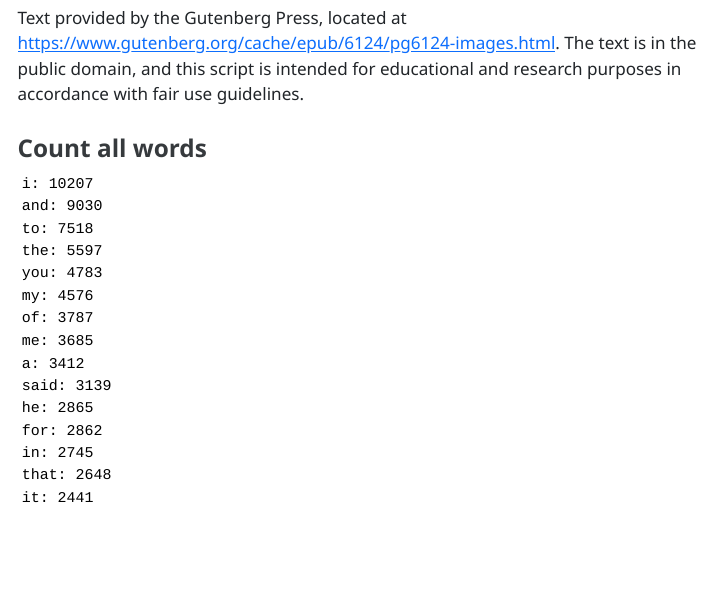
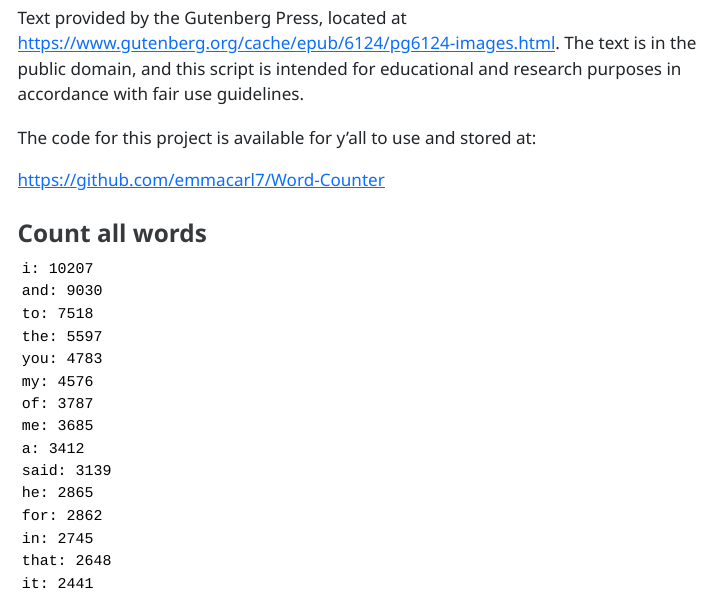
Before and after one commit to fastball-marty/Word-Counter, a Quarto document (index.qmd): the page in a window 1100 px wide, from 260 px down. The pictures show the output file index.html that the author committed with the source, opened offline; menus at the side of the page are left out.

Commit message:
added github repo URL

````diff
--- a/index.qmd
+++ b/index.qmd
@@ -24,6 +24,10 @@ Below is a word counter for *Pamela; or, Virtue Rewarded* by Samuel Richardson t
 
 Text provided by the Gutenberg Press, located at <https://www.gutenberg.org/cache/epub/6124/pg6124-images.html>. The text is in the public domain, and this script is intended for educational and research purposes in accordance with fair use guidelines.
 
+The code for this project is available for y'all to use and stored at:
+
+<https://github.com/emmacarl7/Word-Counter>
+
 ### Count all words
 
 ```{python}
````
Also changed, not shown: index.html.
